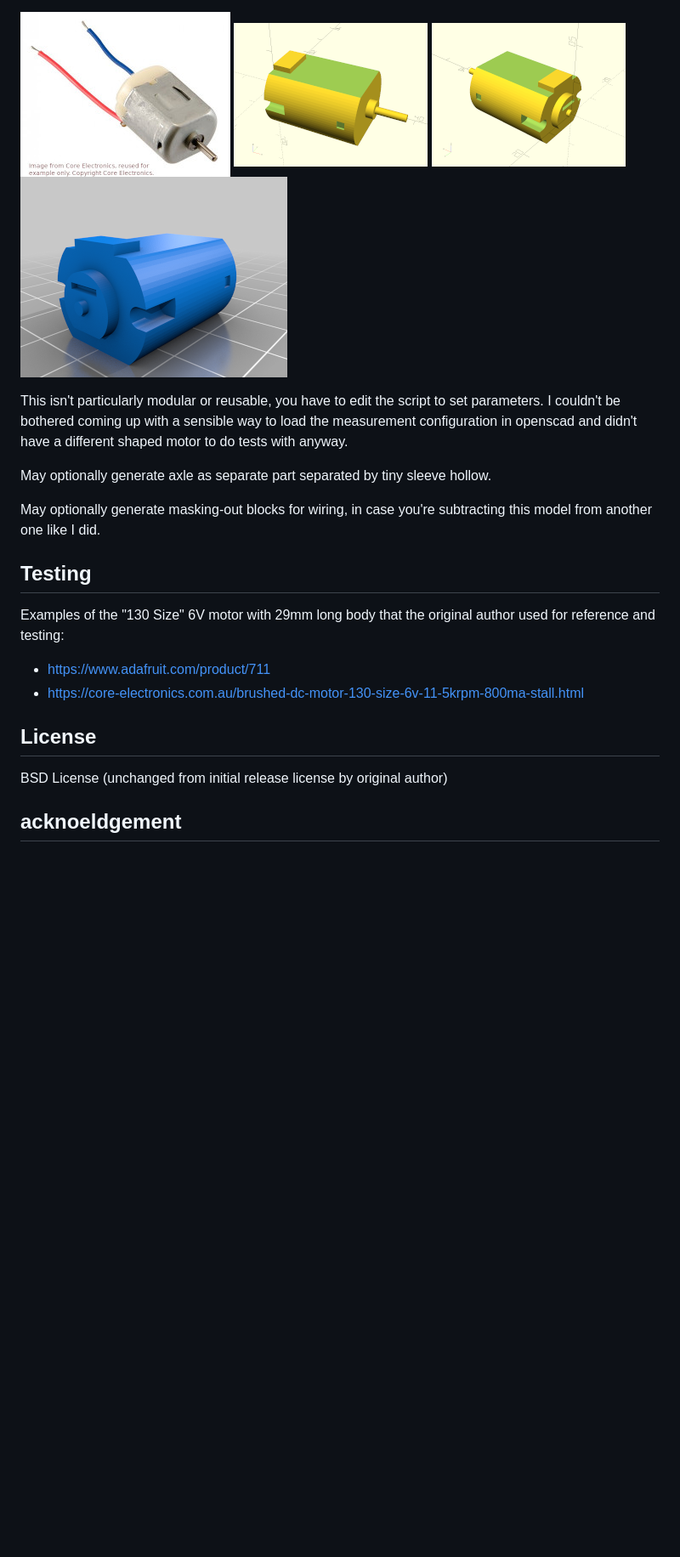
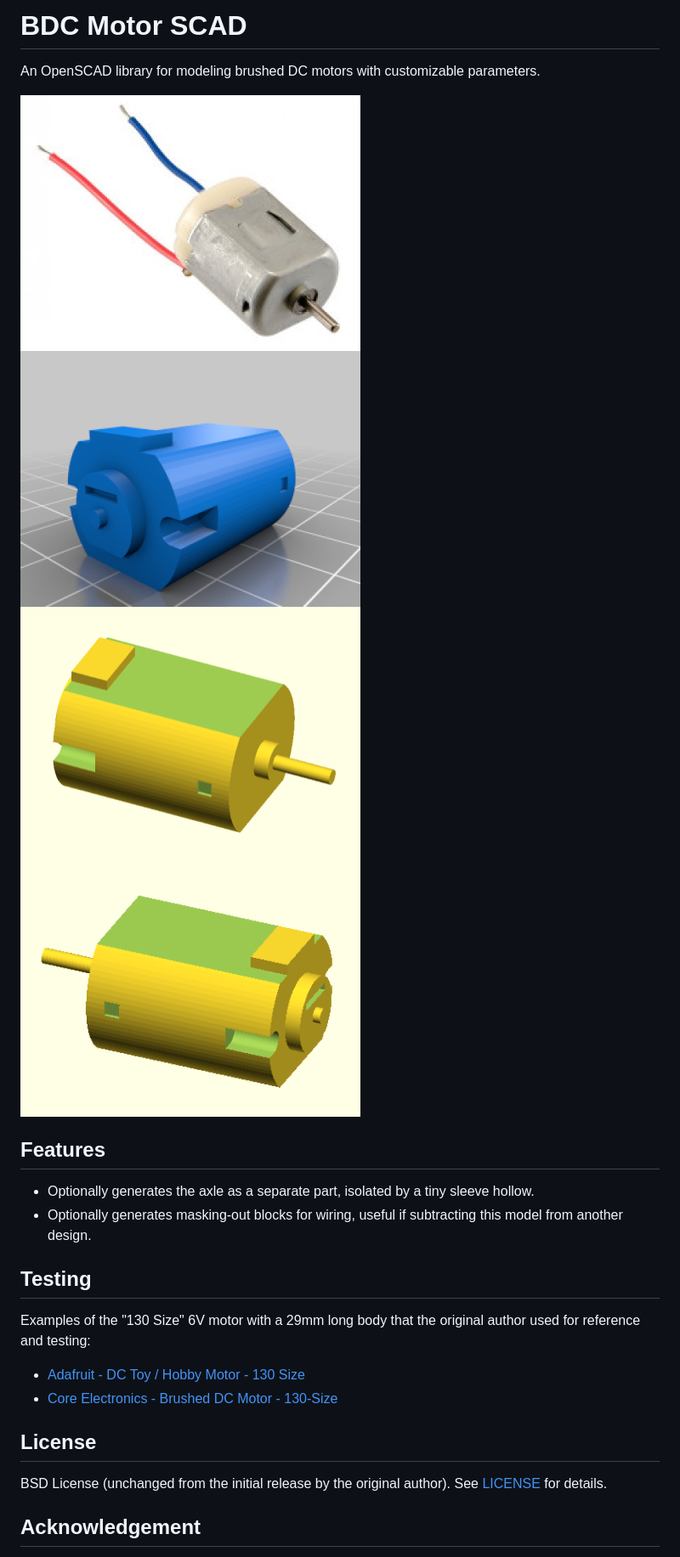
Before and after one commit to CameronBrooks11/bdc-motor-scad, a Markdown page: README.md, the part around one of its changes. Shown at 85% size. Drawn GitHub-style; pictures changed too: assets/hobby_dc_motor.png, assets/hobby_dc_motor_2.png, assets/motor-130-dc-6v-example.jpg (deleted); blank space fills up the shorter version.

Commit message:
repo clean up

```diff
--- a/README.md
+++ b/README.md
@@ -1,30 +1,28 @@
+# BDC Motor SCAD
 
+An OpenSCAD library for modeling brushed DC motors with customizable parameters.
 
-![Image of 130-size 6V DC motor](assets/motor-130-dc-6v-example.jpg)
-![OpenSCAD preview render, front](assets/hobby_dc_motor.png)
-![OpenSCAD preview render, rear](assets/hobby_dc_motor_2.png)
-![Thingiverse render](assets/thingiverse_render.png)
+<img src="assets/motor-130-dc-6v-example.png" alt="Image of 130-size 6V DC motor" style="width: 300px;" />
+<img src="assets/thingiverse_render.png" alt="Thingiverse render" style="width: 300px;" />
 
-This isn't particularly modular or reusable, you have to edit the script to
-set parameters. I couldn't be bothered coming up with a sensible way to load
-the measurement configuration in openscad and didn't have a different shaped
-motor to do tests with anyway.
+<img src="assets/hobby_dc_motor.png" alt="OpenSCAD preview render, front" style="width: 300px;" />
+<img src="assets/hobby_dc_motor_2.png" alt="OpenSCAD preview render, rear" style="width: 300px;" />
 
-May optionally generate axle as separate part separated by tiny sleeve hollow.
+## Features
 
-May optionally generate masking-out blocks for wiring, in case you're
-subtracting this model from another one like I did.
+- Optionally generates the axle as a separate part, isolated by a tiny sleeve hollow.
+- Optionally generates masking-out blocks for wiring, useful if subtracting this model from another design.
 
 ## Testing
 
-Examples of the "130 Size" 6V motor with 29mm long body that the original author used for reference and testing:
+Examples of the "130 Size" 6V motor with a 29mm long body that the original author used for reference and testing:
 
-* https://www.adafruit.com/product/711
-* https://core-electronics.com.au/brushed-dc-motor-130-size-6v-11-5krpm-800ma-stall.html
+- [Adafruit - DC Toy / Hobby Motor - 130 Size](https://www.adafruit.com/product/711)
+- [Core Electronics - Brushed DC Motor - 130-Size](https://core-electronics.com.au/brushed-dc-motor-130-size-6v-11-5krpm-800ma-stall.html)
 
 ## License
 
-BSD License (unchanged from initial release license by original author)
+BSD License (unchanged from the initial release by the original author). See [LICENSE](./LICENSE) for details.
 
-## acknoeldgement
+## Acknowledgement
 
```
Also changed, not shown: other parts of README.md (+5 -1 lines), 2 other files.
